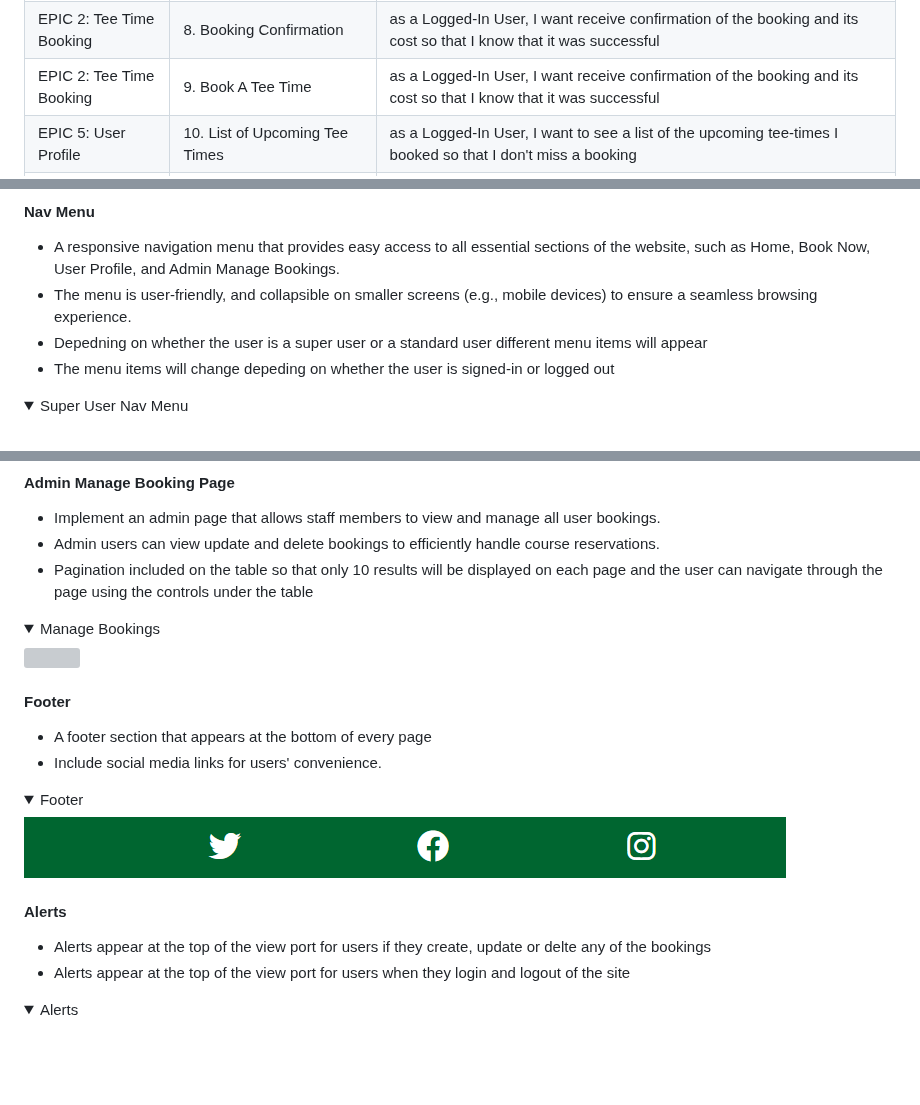
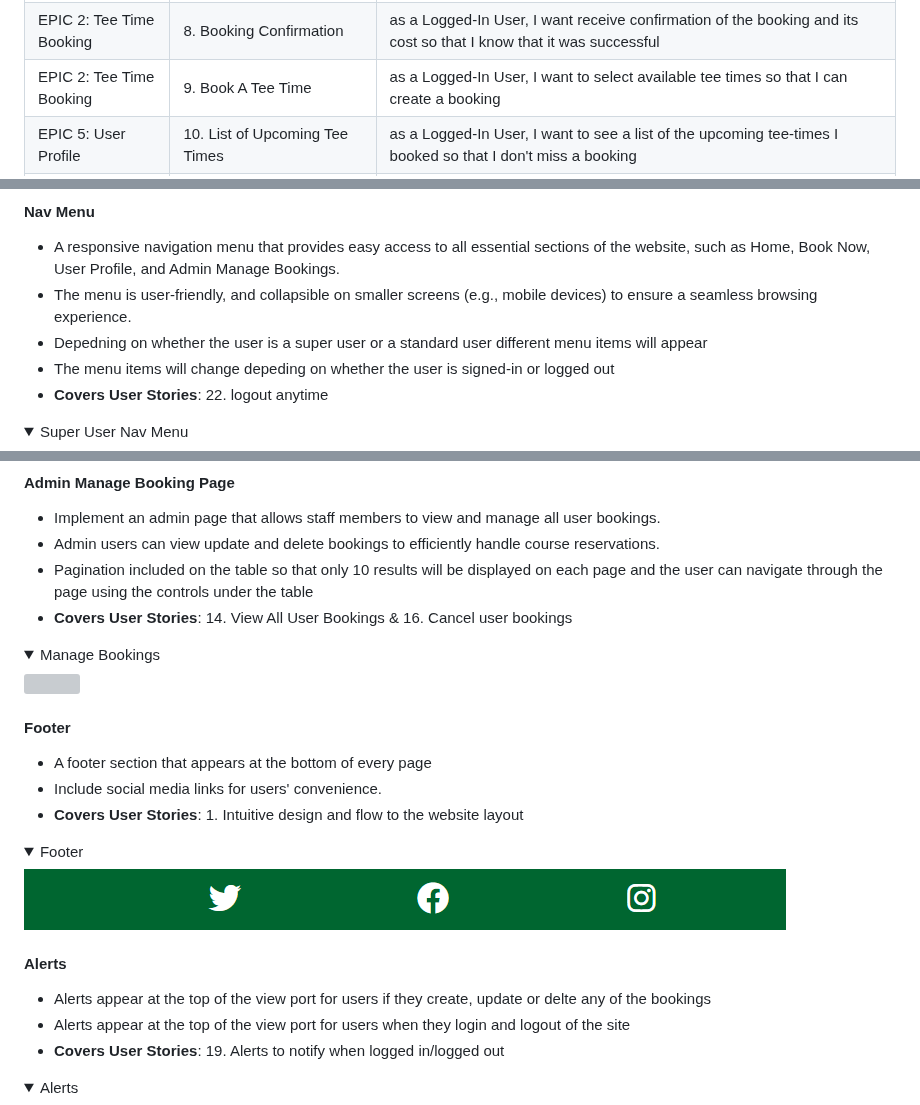
Before and after one commit to Oran-123/Hook-n-Slice-Golf, a Markdown page: README.md, 3 parts joined by grey strips. GitHub-like rendering; folded sections open; blank space fills up the shorter version; grey boxes are pictures that could not be loaded.

```diff
--- a/README.md
+++ b/README.md
@@ -210,7 +210,7 @@ The below table includes the Epic, User Stories and the Acceptance Criteria of t
 | EPIC 1: Design            | 6. Color Scheme                                    | as a a developer, I want to choose a color palete so that the website passes accessibility requirements                                                |
 | EPIC 2: Tee Time Booking  | 7. Find Available Tee Times                        | as a User, I want to view available tee times for specific dates and group sizes so that I can make a decision on what tee time I want to book         |
 | EPIC 2: Tee Time Booking  | 8. Booking Confirmation                            | as a Logged-In User, I want receive confirmation of the booking and its cost so that I know that it was successful                                     |
-| EPIC 2: Tee Time Booking  | 9. Book A Tee Time                                 | as a Logged-In User, I want receive confirmation of the booking and its cost so that I know that it was successful                                     |
+| EPIC 2: Tee Time Booking  | 9. Book A Tee Time                                 | as a Logged-In User, I want to select available tee times so that I can create a booking                                     |
 | EPIC 5: User Profile      | 10. List of Upcoming Tee Times                     | as a Logged-In User, I want to see a list of the upcoming tee-times I booked so that I don't miss a booking                                            |
 | EPIC 5: User Profile      | 11. Delete Bookings (Tee-Times)                    | as a Logged-In User, I want to delete/cancel future tee-times I have booked so that I can inform the club if I cannot attend a tee-time                |
 | EPIC 5: User Profile      | 12. Edit Booking Details                           | as a Logged-In User, I want update booking details such as time, date and number of players so that I can inform the club in any changes to my booking |
@@ -263,6 +263,7 @@ The below table includes the Epic, User Stories and the Acceptance Criteria of t
 - The menu is user-friendly, and collapsible on smaller screens (e.g., mobile devices) to ensure a seamless browsing experience.
 - Depedning on whether the user is a super user or a standard user different menu items will appear
 - The menu items will change depeding on whether the user is signed-in or logged out
+- <strong>Covers User Stories</strong>: 22. logout anytime
 
 <details><summary>Super User Nav Menu</summary>
 <img src="docs/features/nav-menu-admin.png">
@@ -427,6 +434,7 @@ The below table includes the Epic, User Stories and the Acceptance Criteria of t
 - Implement an admin page that allows staff members to view and manage all user bookings.
 - Admin users can view update and delete bookings to efficiently handle course reservations.
 - Pagination included on the table so that only 10 results will be displayed on each page and the user can navigate through the page using the controls under the table
+- <strong>Covers User Stories</strong>: 14. View All User Bookings & 16. Cancel user bookings
 
 <details><summary>Manage Bookings</summary>
 <img src="docs/features/manage-bookings.png">
@@ -436,6 +444,7 @@ The below table includes the Epic, User Stories and the Acceptance Criteria of t
 
 - A footer section that appears at the bottom of every page
 - Include social media links for users' convenience.
+- <strong>Covers User Stories</strong>: 1. Intuitive design and flow to the website layout
 
 <details><summary>Footer</summary>
 <img src="docs/features/footer.png">
@@ -445,6 +454,7 @@ The below table includes the Epic, User Stories and the Acceptance Criteria of t
 
 - Alerts appear at the top of the view port for users if they create, update or delte any of the bookings
 - Alerts appear at the top of the view port for users when they login and logout of the site
+- <strong>Covers User Stories</strong>: 19. Alerts to notify when logged in/logged out
 
 <details><summary>Alerts</summary>
 <img src="docs/features/alert-booking-created.png">
```
Also changed, not shown: other parts of README.md (+15 -9 lines).
